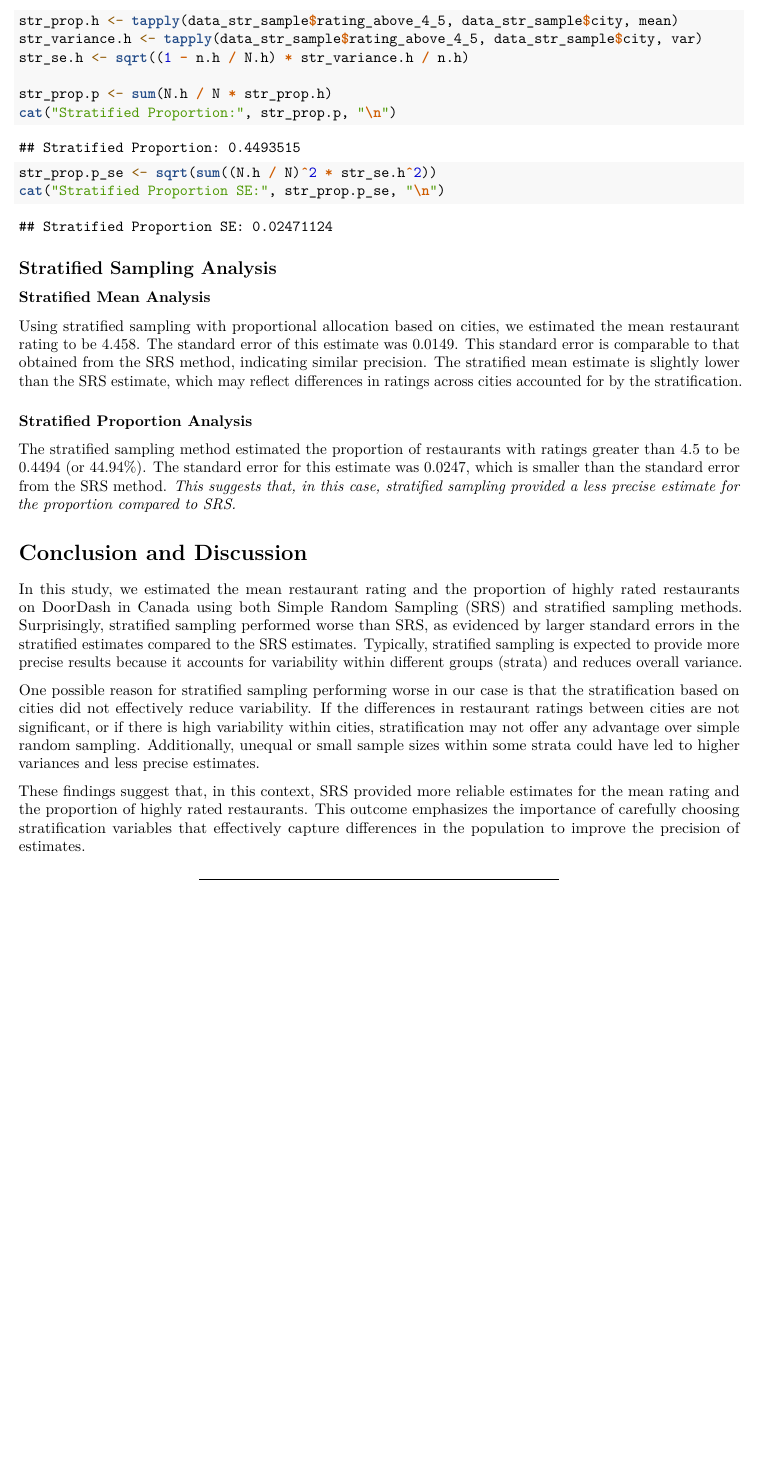
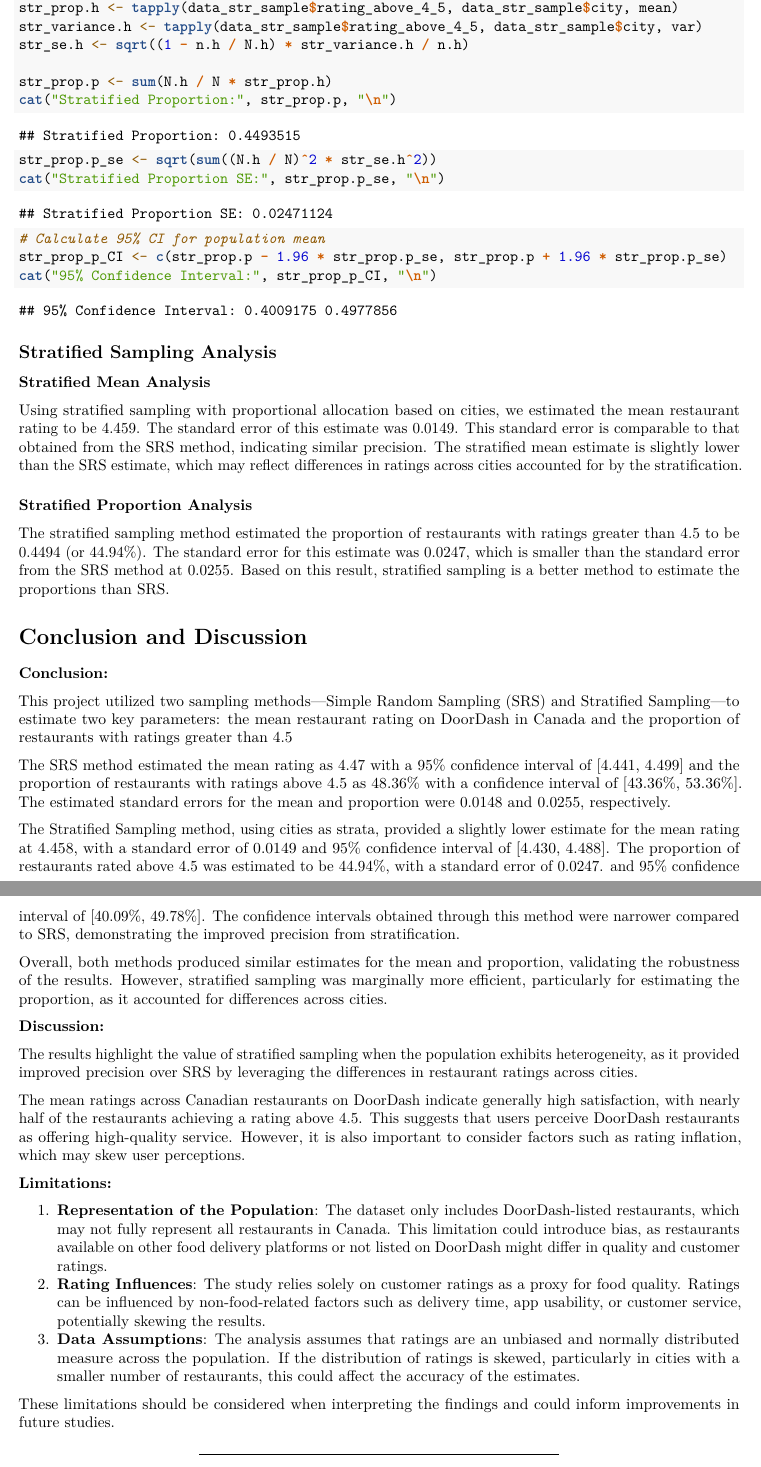
Before and after one commit to Wendy1907/Vancouver-Restaurants-Sampling, an R Markdown document (DoorDash_Project_Report.Rmd): part of page 7 of 9 before the commit and two parts of pages 7 and 8 of 10 after it, the two joined at a grey line, cut so that both start at the same text, the shorter picture padded with empty space. Rendered offline with R 4.5, knitr and Pandoc, then LaTeX, with nearby package versions; code that draws random numbers runs with fixed seeds of ours.

Commit message:
Finish conclusion

````diff
--- a/DoorDash_Project_Report.Rmd
+++ b/DoorDash_Project_Report.Rmd
@@ -264,25 +270,47 @@ cat("Stratified Proportion:", str_prop.p, "\n")
 
 str_prop.p_se <- sqrt(sum((N.h / N)^2 * str_se.h^2))
 cat("Stratified Proportion SE:", str_prop.p_se, "\n")
+
+# Calculate 95% CI for population mean
+str_prop_p_CI <- c(str_prop.p - 1.96 * str_prop.p_se, str_prop.p + 1.96 * str_prop.p_se)
+cat("95% Confidence Interval:", str_prop_p_CI, "\n")
 ```
 
 ## Stratified Sampling Analysis
 
 ### Stratified Mean Analysis
 
-Using stratified sampling with proportional allocation based on cities, we estimated the mean restaurant rating to be 4.458. The standard error of this estimate was 0.0149. This standard error is comparable to that obtained from the SRS method, indicating similar precision. The stratified mean estimate is slightly lower than the SRS estimate, which may reflect differences in ratings across cities accounted for by the stratification.
+Using stratified sampling with proportional allocation based on cities, we estimated the mean restaurant rating to be 4.459. The standard error of this estimate was 0.0149. This standard error is comparable to that obtained from the SRS method, indicating similar precision. The stratified mean estimate is slightly lower than the SRS estimate, which may reflect differences in ratings across cities accounted for by the stratification.
 
 ### Stratified Proportion Analysis
 
-The stratified sampling method estimated the proportion of restaurants with ratings greater than 4.5 to be 0.4494 (or 44.94%). The standard error for this estimate was 0.0247, which is smaller than the standard error from the SRS method. *This suggests that, in this case, stratified sampling provided a less precise estimate for the proportion compared to SRS.*
+The stratified sampling method estimated the proportion of restaurants with ratings greater than 4.5 to be 0.4494 (or 44.94%). The standard error for this estimate was 0.0247, which is smaller than the standard error from the SRS method at 0.0255. Based on this result, stratified sampling is a better method to estimate the proportions than SRS.
 
 # Conclusion and Discussion
 
-In this study, we estimated the mean restaurant rating and the proportion of highly rated restaurants on DoorDash in Canada using both Simple Random Sampling (SRS) and stratified sampling methods. Surprisingly, stratified sampling performed worse than SRS, as evidenced by larger standard errors in the stratified estimates compared to the SRS estimates. Typically, stratified sampling is expected to provide more precise results because it accounts for variability within different groups (strata) and reduces overall variance.
+**Conclusion:**
 
-One possible reason for stratified sampling performing worse in our case is that the stratification based on cities did not effectively reduce variability. If the differences in restaurant ratings between cities are not significant, or if there is high variability within cities, stratification may not offer any advantage over simple random sampling. Additionally, unequal or small sample sizes within some strata could have led to higher variances and less precise estimates.
+This project utilized two sampling methods—Simple Random Sampling (SRS) and Stratified Sampling—to estimate two key parameters: the mean restaurant rating on DoorDash in Canada and the proportion of restaurants with ratings greater than 4.5
 
-These findings suggest that, in this context, SRS provided more reliable estimates for the mean rating and the proportion of highly rated restaurants. This outcome emphasizes the importance of carefully choosing stratification variables that effectively capture differences in the population to improve the precision of estimates.
+The SRS method estimated the mean rating as 4.47 with a 95% confidence interval of [4.441, 4.499] and the proportion of restaurants with ratings above 4.5 as 48.36% with a confidence interval of [43.36%, 53.36%]. The estimated standard errors for the mean and proportion were 0.0148 and 0.0255, respectively.
+
+The Stratified Sampling method, using cities as strata, provided a slightly lower estimate for the mean rating at 4.458, with a standard error of 0.0149 and 95% confidence interval of [4.430, 4.488]. The proportion of restaurants rated above 4.5 was estimated to be 44.94%, with a standard error of 0.0247. and 95% confidence interval of [40.09%, 49.78%]. The confidence intervals obtained through this method were narrower compared to SRS, demonstrating the improved precision from stratification.
+
+Overall, both methods produced similar estimates for the mean and proportion, validating the robustness of the results. However, stratified sampling was marginally more efficient, particularly for estimating the proportion, as it accounted for differences across cities.
+
+**Discussion:**
+
+The results highlight the value of stratified sampling when the population exhibits heterogeneity, as it provided improved precision over SRS by leveraging the differences in restaurant ratings across cities.
+
+The mean ratings across Canadian restaurants on DoorDash indicate generally high satisfaction, with nearly half of the restaurants achieving a rating above 4.5. This suggests that users perceive DoorDash restaurants as offering high-quality service. However, it is also important to consider factors such as rating inflation, which may skew user perceptions.
+
+**Limitations:**
+
+1.  **Representation of the Population**: The dataset only includes DoorDash-listed restaurants, which may not fully represent all restaurants in Canada. This limitation could introduce bias, as restaurants available on other food delivery platforms or not listed on DoorDash might differ in quality and customer ratings.
+2.  **Rating Influences**: The study relies solely on customer ratings as a proxy for food quality. Ratings can be influenced by non-food-related factors such as delivery time, app usability, or customer service, potentially skewing the results.
+3.  **Data Assumptions**: The analysis assumes that ratings are an unbiased and normally distributed measure across the population. If the distribution of ratings is skewed, particularly in cities with a smaller number of restaurants, this could affect the accuracy of the estimates.
+
+These limitations should be considered when interpreting the findings and could inform improvements in future studies.
 
 ------------------------------------------------------------------------
 
````
Also changed, not shown: DoorDash_Project_Report.Rmd (16 more changed lines).
